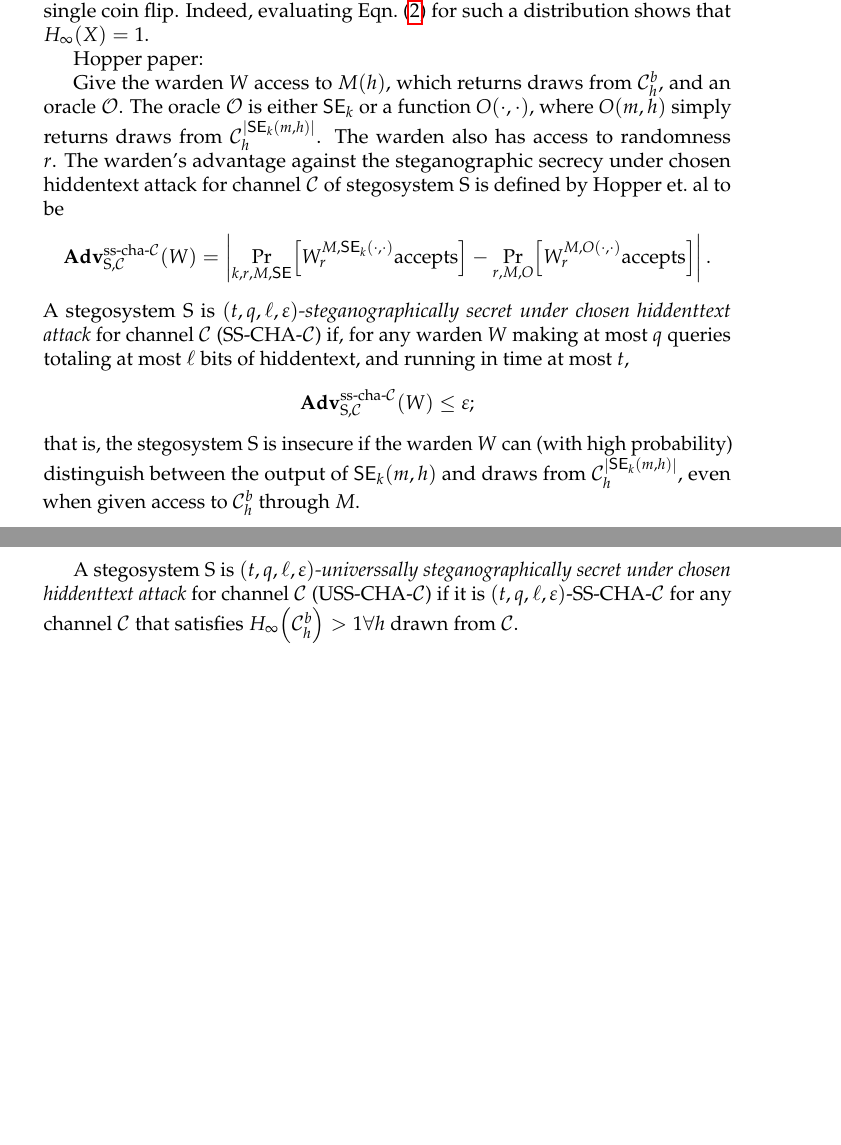
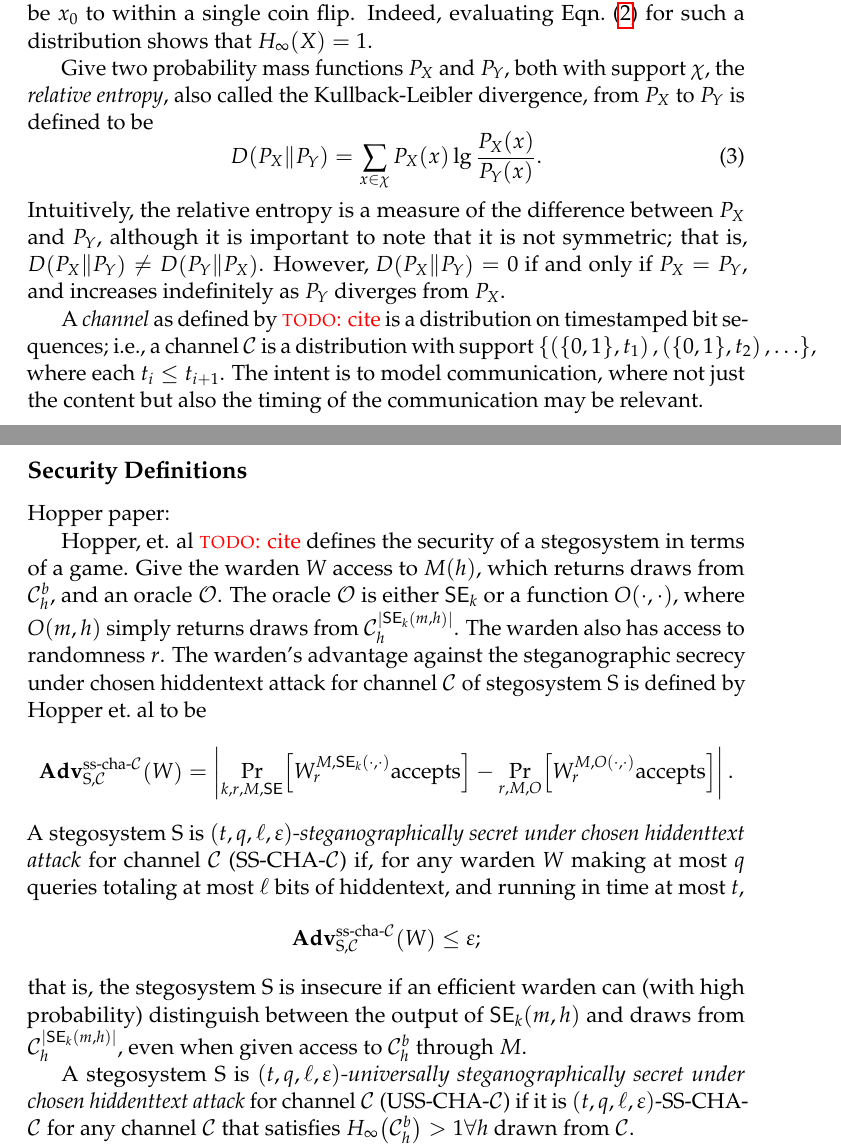
Before and after one commit to samuelbritt/CS6260-Stego, a LaTeX document (stego.tex): two parts of pages 1 and 2 of 2, joined at a grey line, cut so that both start at the same text, the shorter picture padded with empty space. The pictures show the PDF file stego.pdf that the author committed with the source.

Commit message:
add conditional probability

```diff
--- a/stego.tex
+++ b/stego.tex
@@ -76,13 +76,37 @@ probable'' element in $\chi$ according to $P_X$. For example, if there
 is some element $x_0$ with $P_X(x_0) = 1$, then $H_\infty(X) = 0$
 (there is no uncertainty in $X$). Suppose the most probable element
 $x_0$ has probability $P_X(x_0) = 1/2$. Intuitively, the uncertainty
-is unity; that is, we can guess that the next value of $X$ will be $x_0$
-to within a single coin flip. Indeed, evaluating
+is unity; that is, we can guess that the next value of $X$ will be
+$x_0$ to within a single coin flip. Indeed, evaluating
 Eqn.~\eqref{eq:min-entropy} for such a distribution shows that
 $H_\infty\l( X \r) = 1$.
 
+Give two probability mass functions $P_X$ and $P_Y$, both with support
+$\chi$, the \emph{relative entropy}, also called the Kullback-Leibler
+divergence, from $P_X$ to $P_Y$ is defined to be
+\begin{equation}
+  D \l( P_X \concat P_Y \r) =
+  \sum_{x \in \chi} P_X(x) \lg \frac{P_X(x)}{P_Y(x)}.
+\end{equation}
+Intuitively, the relative entropy is a measure of the difference
+between $P_X$ and $P_Y$, although it is important to note that it is
+not symmetric; that is, $D \l( P_X \concat P_Y \r) \ne D \l( P_Y
+\concat P_X \r)$. However, $D \l( P_X \concat P_Y \r) = 0 $ if and
+only if $P_X = P_Y$, and increases indefinitely as $P_Y$ diverges from
+$P_X$.
+
+A \emph{channel} as defined by \todo{cite} is a distribution on
+timestamped bit sequences; i.e., a channel \channel\ is a distribution
+with support $\set{\l( \bit, t_1 \r), \l( \bit, t_2 \r), \ldots }$,
+where each $t_i \le t_{i+1}$. The intent is to model communication,
+where not just the content but also the timing of the communication
+may be relevant.
+
+\subsection{Security Definitions}
 Hopper paper:
 
+Hopper, et. al \todo{cite} defines the security of a stegosystem in
+terms of a game.
 Give the warden $W$ access to $M\l( h \r)$, which returns draws from
 $\channel_h^b$, and an oracle $\Ora$. The oracle $\Ora$ is either
 $\stgenc_k$ or a function $O(\cdot, \cdot)$, where $O(m, h)$ simply
@@ -108,14 +132,17 @@ and running in time at most $t$,
 \begin{equation*}
   \advan_{\stg, \channel}^\sschac\l( W \r) \le \epsilon;
 \end{equation*}
-that is, the stegosystem $\stg$ is insecure if the warden $W$ can
+that is, the stegosystem $\stg$ is insecure if an efficient warden can
 (with high probability) distinguish between the output of
 $\stgenc_k(m, h)$ and draws from $\channel_h^{\abs{\stgenc_k(m,h)}}$,
 even when given access to $\channel_h^b$ through $M$.
 
-A stegosystem $\stg$ is \emph{$(t, q, \ell, \epsilon)$-universsally
+A stegosystem $\stg$ is \emph{$(t, q, \ell, \epsilon)$-universally
 steganographically secret under chosen hiddenttext attack} for channel
 $\channel$ (USS-CHA-$\channel$) if it is $\l( t, q, \ell,
 \epsilon\r)$-SS-CHA-\channel\ for any channel \channel\ that satisfies
 $H_\infty\l( \channel_h^b \r) > 1 \forall h$ drawn from \channel.
+
+Cachin paper:
+
 \end{document}
```
Also changed, not shown: stego.pdf, stego.tex (4 more changed lines), 1 other file.
